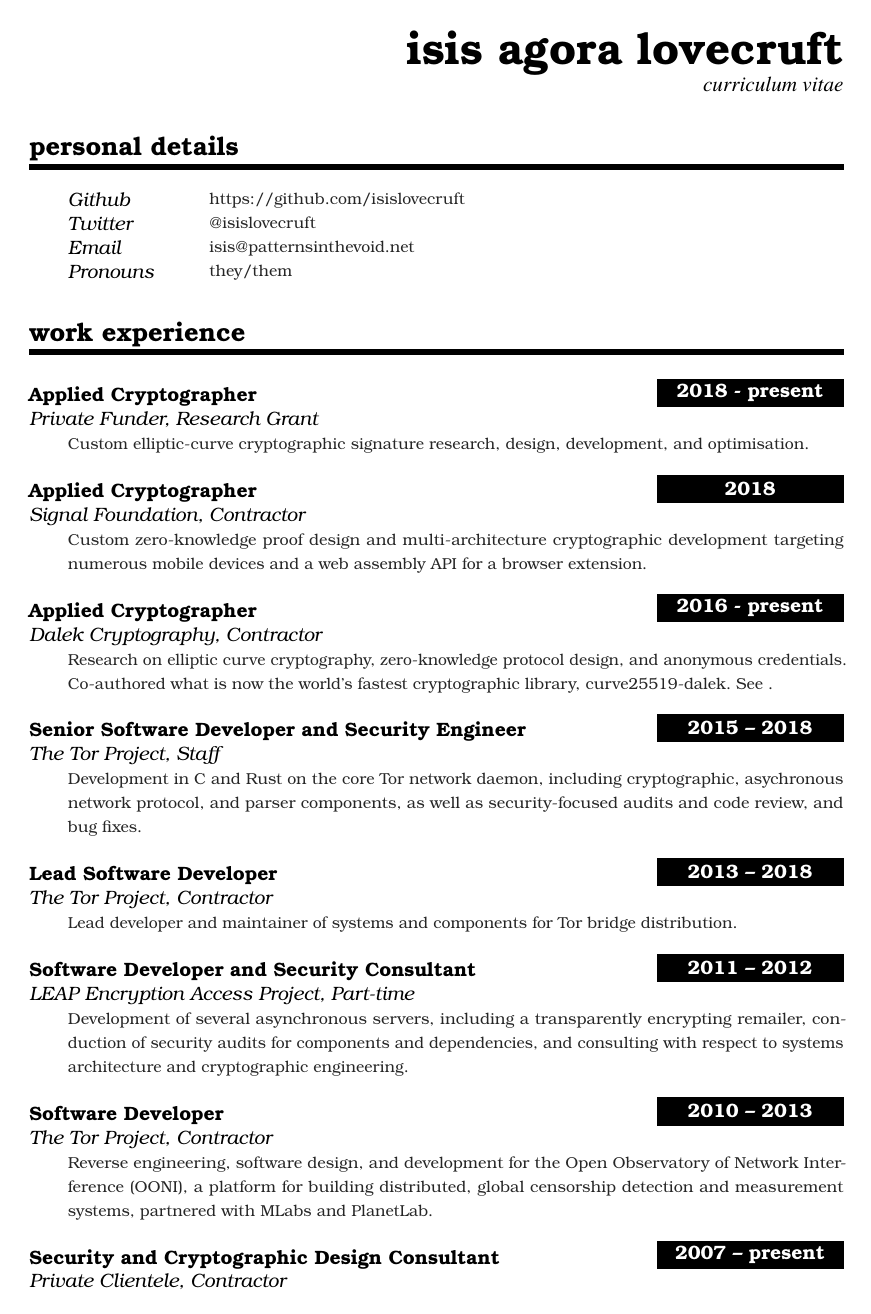
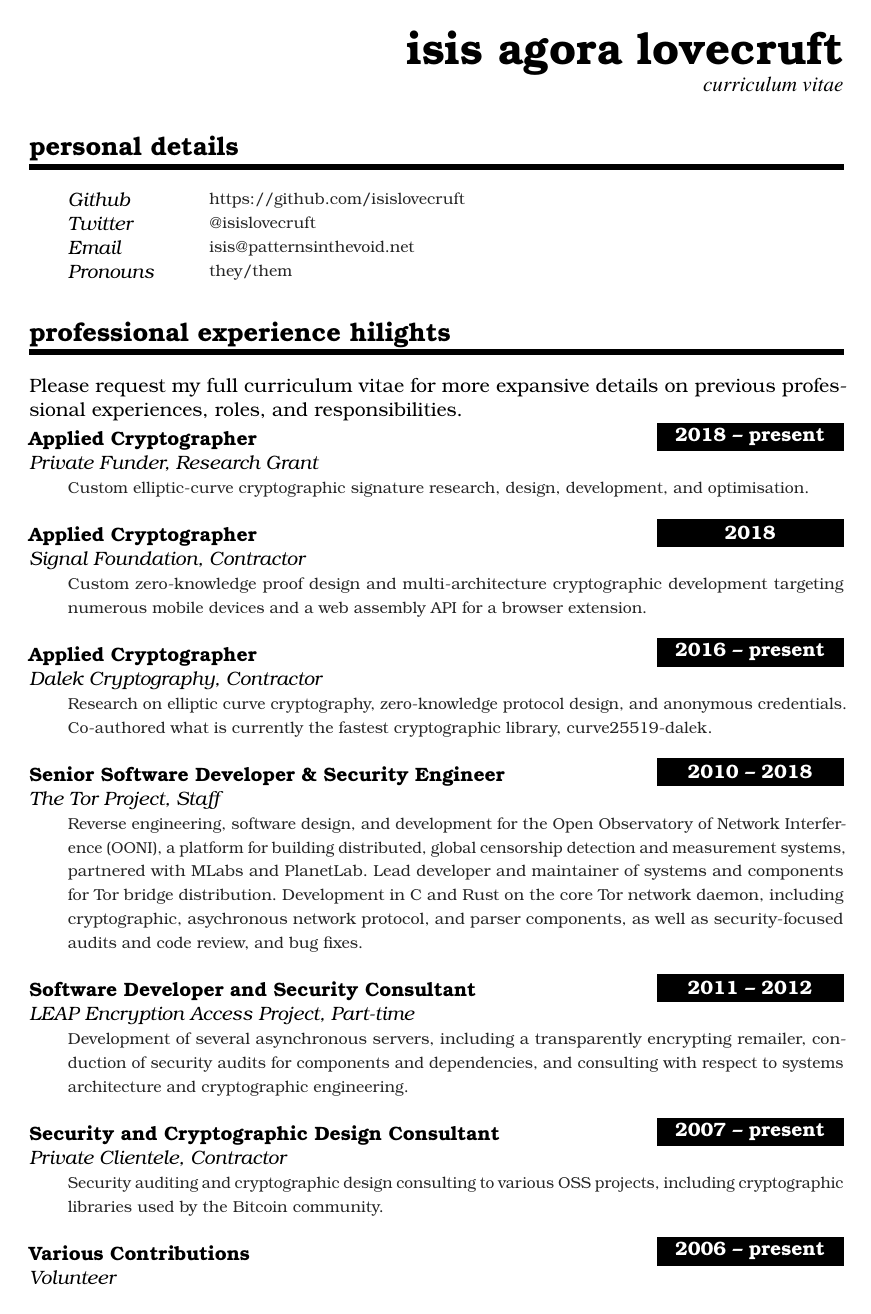
Before and after one commit to plotskogwq/curriculum-vitae, a LaTeX CV (cv-english.tex): page 1 of 2. Compiled offline with pdfLaTeX.

Commit message:
Consolidate Tor Project entries on resumé to save page space.

```diff
--- a/cv-english.tex
+++ b/cv-english.tex
@@ -150,9 +150,13 @@
 
 %%% Work experience
 %%% ------------------------------------------------------------
-\NewPart{Work experience}{}
+\NewPart{Professional experience hilights}{}
 
-\WorkEntry{Applied Cryptographer}{2018 - present}
+Please request \href{https://github.com/isislovecruft/curriculum-vitae}{my full
+curriculum vitae} for more expansive details on previous professional
+experiences, roles, and responsibilities.
+
+\WorkEntry{Applied Cryptographer}{2018 -- present}
  {Private Funder, Research Grant}{Custom elliptic-curve cryptographic
  signature research, design, development, and optimisation.}
 \sepspace
@@ -163,46 +167,38 @@
  mobile devices and a web assembly API for a browser extension.}
 \sepspace
 
-\WorkEntry{Applied Cryptographer}{2016 - present}
- {Dalek Cryptography, Contractor}{Research on elliptic curve
- cryptography, zero-knowledge protocol design, and anonymous credentials.
- Co-authored what is now the world's fastest cryptographic library,
- \textsc{curve25519-dalek}. See \href{https://github.com/dalek-cryptography}.}
+\WorkEntry{Applied Cryptographer}{2016 -- present} {Dalek Cryptography,
+  Contractor}{Research on elliptic curve cryptography, zero-knowledge protocol
+  design, and anonymous credentials.  Co-authored what is currently the
+  fastest cryptographic library,
+  \href{https://github.com/dalek-cryptography}{\textsc{curve25519-dalek}}.}
 \sepspace
 
-\WorkEntry{Senior Software Developer and Security Engineer}{2015 – 2018}
-  {The Tor Project, Staff}{Development in C and Rust on
+\WorkEntry{Senior Software Developer \& Security Engineer}{2010 -- 2018}
+  {The Tor Project, Staff}{Reverse engineering, software design, and development for the
+  Open Observatory of Network Interference (OONI), a platform for building
+  distributed, global censorship detection and measurement systems, partnered
+  with MLabs and PlanetLab. Lead developer and maintainer of systems and components for Tor
+  bridge distribution. Development in C and Rust on
   the core Tor network daemon, including cryptographic, asychronous
   network protocol, and parser components, as well as
   security-focused audits and code review, and bug fixes.}
 \sepspace
 
-\WorkEntry{Lead Software Developer}{2013 – 2018}{The Tor Project,
-  Contractor}{Lead developer and maintainer of systems and components for Tor
-  bridge distribution.}
-\sepspace
-
-\WorkEntry{Software Developer and Security Consultant}{2011 – 2012}{LEAP
+\WorkEntry{Software Developer and Security Consultant}{2011 -- 2012}{LEAP
   Encryption Access Project, Part-time}{Development of several asynchronous
   servers, including a transparently encrypting remailer, conduction of
   security audits for components and dependencies, and consulting with respect
   to systems architecture and cryptographic engineering.}
 \sepspace
 
-\WorkEntry{Software Developer}{2010 – 2013}{The Tor Project,
-  Contractor}{Reverse engineering, software design, and development for the
-  Open Observatory of Network Interference (OONI), a platform for building
-  distributed, global censorship detection and measurement systems, partnered
-  with MLabs and PlanetLab.}
-\sepspace
-
-\WorkEntry{Security and Cryptographic Design Consultant}{2007 – present}
+\WorkEntry{Security and Cryptographic Design Consultant}{2007 -- present}
  {Private Clientele, Contractor}{Security auditing and cryptographic
  design consulting to various OSS projects, including cryptographic
  libraries used by the Bitcoin community.}
 \sepspace
 
-\WorkEntry{Various Contributions}{2006 – present}{Volunteer}{Volunteer
+\WorkEntry{Various Contributions}{2006 -- present}{Volunteer}{Volunteer
   contributions to numerous Open Source Software (OSS) projects,
   including Open Whispersystems, March-Hare Communications Collective, LEAP
   Encryption Access Project, Briar Project, Tahoe-LAFS, The Tor Project, the
```
